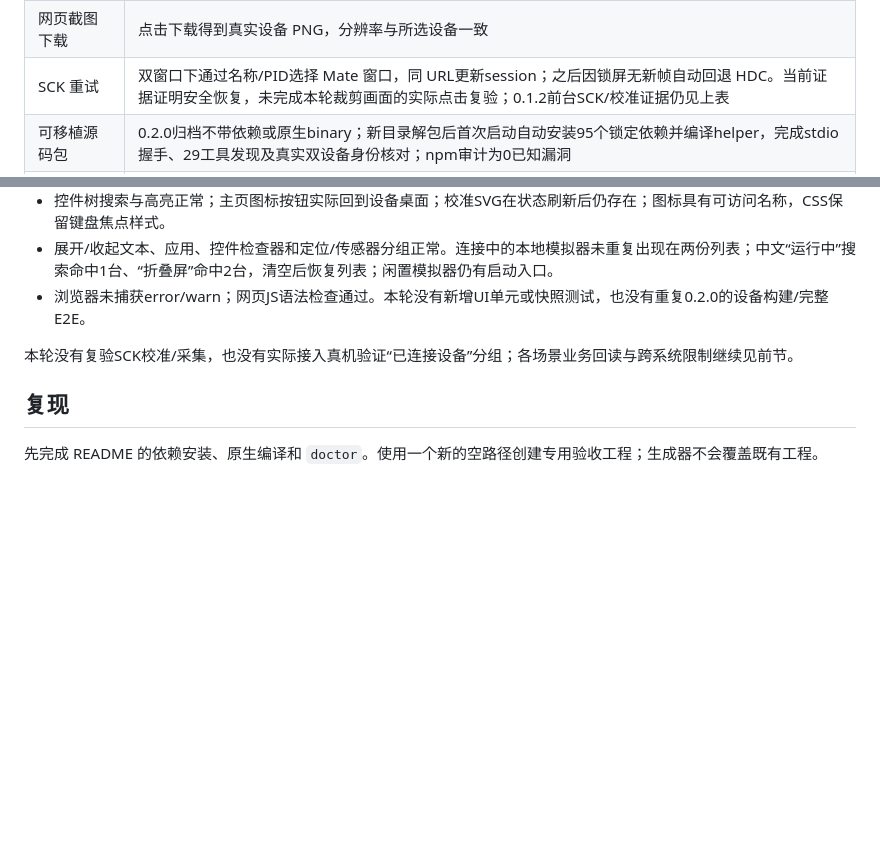
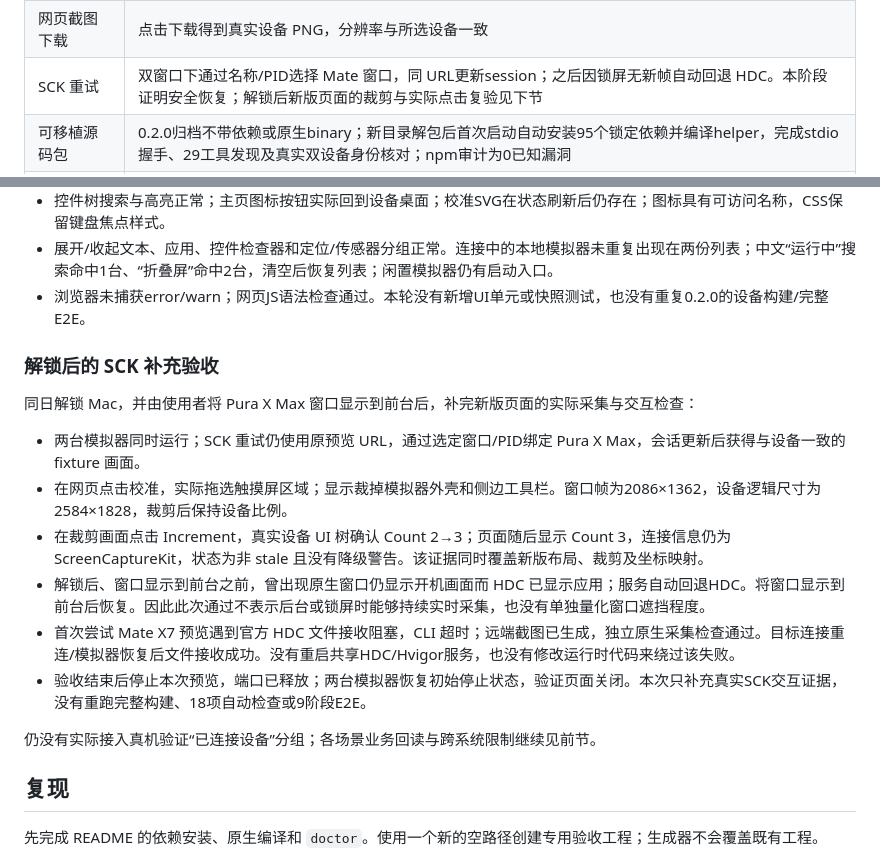
Before and after one commit to QQQZZZY/build-harmonyos-apps, a Markdown page: docs/validation.md, 2 parts joined by grey strips. GitHub-like rendering; blank space fills up the shorter version.

Commit message:
docs(validation): 补充前台 SCK 裁剪与点击验收

```diff
--- a/docs/validation.md
+++ b/docs/validation.md
@@ -59,7 +59,7 @@
 | 折叠与坐标 | Mate X7 展开 2210×2416→合拢 1080×2444→展开；会话更新后重新读取画面，合拢屏幕实际点击 Count 0→1，随后 UI 树确认。其他 fold 型号/半展开未验收 |
 | 旋转与电量 | Mate X7 左转命令后画面恢复，点击 Count 1→2，随后右转恢复；旋转后 HDC 逻辑尺寸未改变，不声称验证了旋转尺寸交换。电量100→37在状态栏确认，随后恢复100 |
 | 网页截图下载 | 点击下载得到真实设备 PNG，分辨率与所选设备一致 |
-| SCK 重试 | 双窗口下通过名称/PID选择 Mate 窗口，同 URL更新session；之后因锁屏无新帧自动回退 HDC。当前证据证明安全恢复，未完成本轮裁剪画面的实际点击复验；0.1.2前台SCK/校准证据仍见上表 |
+| SCK 重试 | 双窗口下通过名称/PID选择 Mate 窗口，同 URL更新session；之后因锁屏无新帧自动回退 HDC。本阶段证明安全恢复；解锁后新版页面的裁剪与实际点击复验见下节 |
 | 可移植源码包 | 0.2.0归档不带依赖或原生binary；新目录解包后首次启动自动安装95个锁定依赖并编译helper，完成stdio握手、29工具发现及真实双设备身份核对；npm审计为0已知漏洞 |
 | 本地插件 | Codex 安装并启用0.2.0缓存；从缓存启动新的stdio SDK客户端实际发现29工具，hos_devices返回两台真实设备 |
 
@@ -77,7 +77,18 @@
 - 展开/收起文本、应用、控件检查器和定位/传感器分组正常。连接中的本地模拟器未重复出现在两份列表；中文“运行中”搜索命中1台、“折叠屏”命中2台，清空后恢复列表；闲置模拟器仍有启动入口。
 - 浏览器未捕获error/warn；网页JS语法检查通过。本轮没有新增UI单元或快照测试，也没有重复0.2.0的设备构建/完整E2E。
 
-本轮没有复验SCK校准/采集，也没有实际接入真机验证“已连接设备”分组；各场景业务回读与跨系统限制继续见前节。
+### 解锁后的 SCK 补充验收
+
+同日解锁 Mac，并由使用者将 Pura X Max 窗口显示到前台后，补完新版页面的实际采集与交互检查：
+
+- 两台模拟器同时运行；SCK 重试仍使用原预览 URL，通过选定窗口/PID绑定 Pura X Max，会话更新后获得与设备一致的 fixture 画面。
+- 在网页点击校准，实际拖选触摸屏区域；显示裁掉模拟器外壳和侧边工具栏。窗口帧为2086×1362，设备逻辑尺寸为2584×1828，裁剪后保持设备比例。
+- 在裁剪画面点击 Increment，真实设备 UI 树确认 Count 2→3；页面随后显示 Count 3，连接信息仍为 ScreenCaptureKit，状态为非 stale 且没有降级警告。该证据同时覆盖新版布局、裁剪及坐标映射。
+- 解锁后、窗口显示到前台之前，曾出现原生窗口仍显示开机画面而 HDC 已显示应用；服务自动回退HDC。将窗口显示到前台后恢复。因此此次通过不表示后台或锁屏时能够持续实时采集，也没有单独量化窗口遮挡程度。
+- 首次尝试 Mate X7 预览遇到官方 HDC 文件接收阻塞，CLI 超时；远端截图已生成，独立原生采集检查通过。目标连接重连/模拟器恢复后文件接收成功。没有重启共享HDC/Hvigor服务，也没有修改运行时代码来绕过该失败。
+- 验收结束后停止本次预览，端口已释放；两台模拟器恢复初始停止状态，验证页面关闭。本次只补充真实SCK交互证据，没有重跑完整构建、18项自动检查或9阶段E2E。
+
+仍没有实际接入真机验证“已连接设备”分组；各场景业务回读与跨系统限制继续见前节。
 
 ## 复现
 
```
Also changed, not shown: docs/serve-sim-comparison.md (+1 -1 lines).
